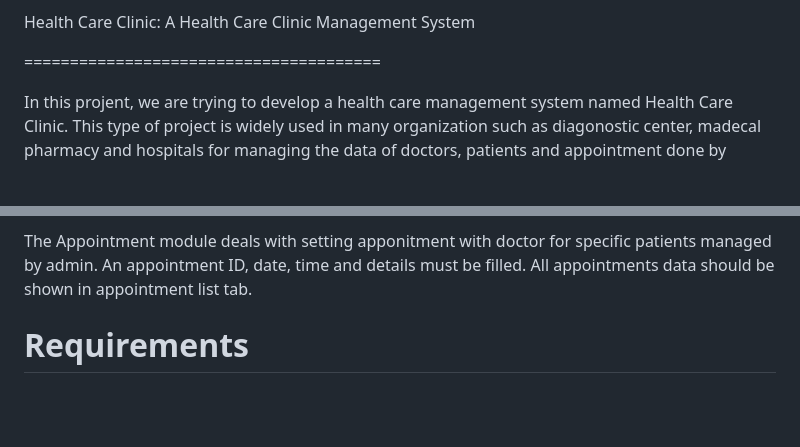
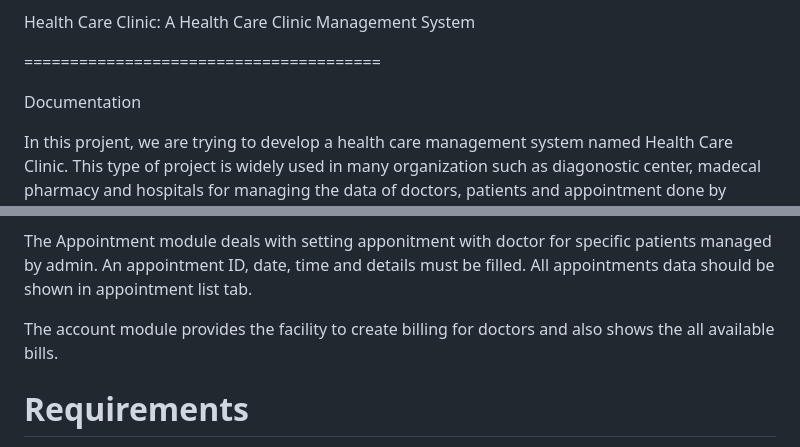
Before and after one commit to nayan2eng/HealthCareSystem, a Markdown page: README.md, 2 parts joined by grey strips. Drawn GitHub-style; blank space fills up the shorter version.

Commit message:
writing documantation file

```diff
--- a/README.md
+++ b/README.md
@@ -3,6 +3,8 @@
 Health Care Clinic: A Health Care Clinic Management System
 
 =======================================
+
+Documentation
 
 In this projent, we are trying to develop a health care management system
 named Health Care Clinic. This type of project is widely used in many
@@ -24,6 +26,9 @@ The Appointment module deals with setting apponitment with doctor for
 specific patients managed by admin. An appointment ID, date, time and
 details must be filled. All appointments data should be shown in
 appointment list tab.
+
+The account module provides the facility to create billing for doctors
+and also shows the all available bills.
 
 
 Requirements
```
